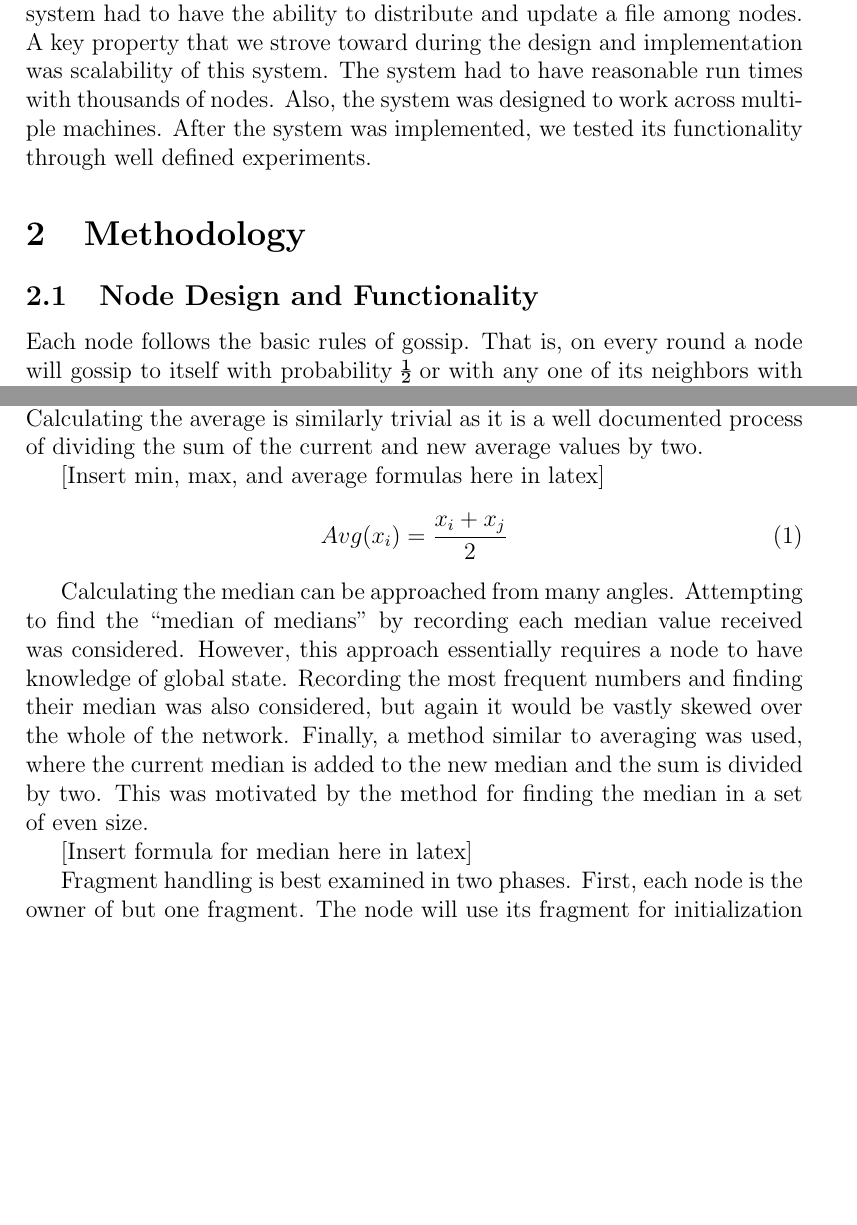
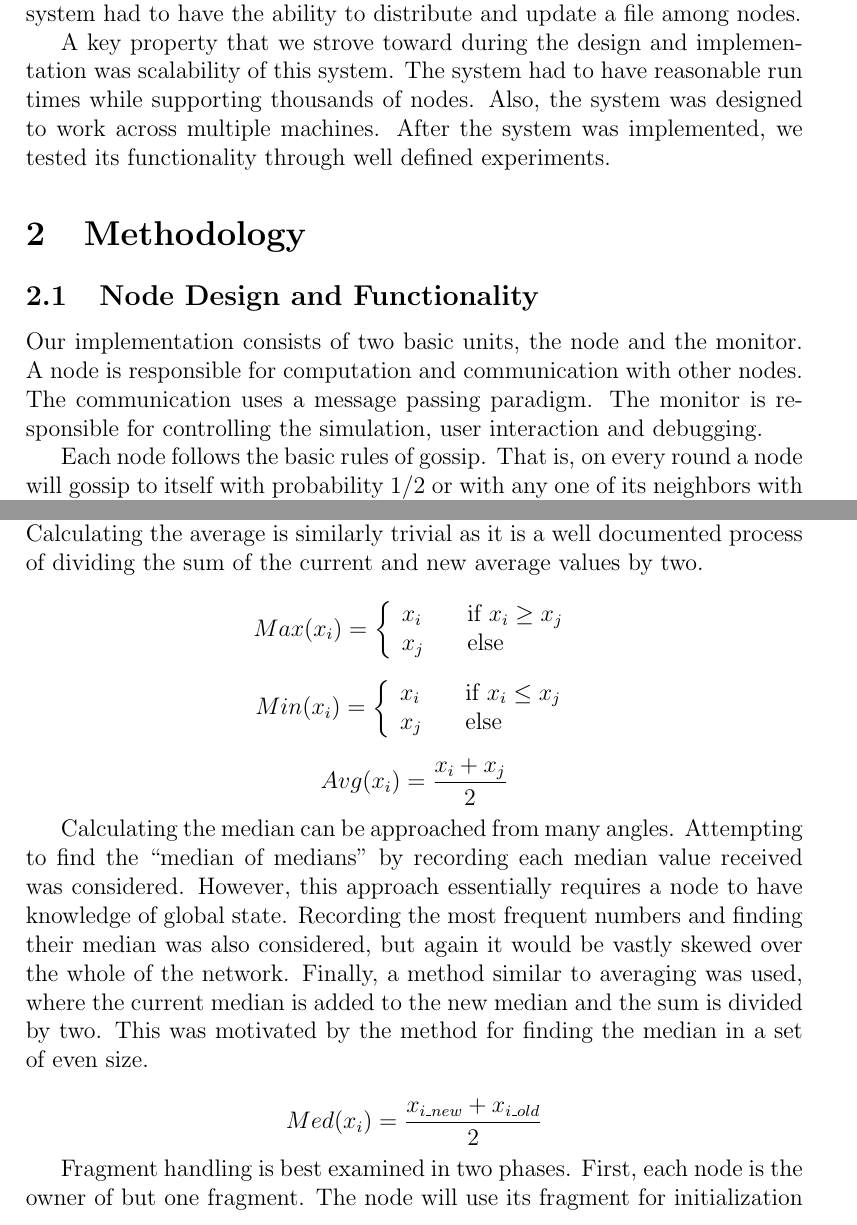
Before and after one commit to teamyoda/gossip, a LaTeX document (report/report.tex, which reads report/sections/Introduction.tex, report/sections/Methodology.tex): two parts of pages 1 and 2 of 6 before the commit and two parts of pages 1 and 2 of 7 after it, joined at a grey line, cut so that both start at the same text, the shorter picture padded with empty space. Compiled offline with pdfLaTeX.

Commit message:
Edits to intro and 2.1

```diff
--- a/report/report.tex
+++ b/report/report.tex
@@ -3,6 +3,7 @@
 \usepackage{graphicx}
 \usepackage{url}
 \usepackage{colortbl}
+\usepackage{amsmath}
 
 \begin{document}
 \title{Advanced Operating Systems GOSSIP Project}
--- a/report/sections/Introduction.tex
+++ b/report/sections/Introduction.tex
@@ -1,2 +1,4 @@
 \section{Introduction}
-We designed and implemented a distributed system that uses rumor spreading (gossip) for communication and calculations. The system had to perform the following calculations: minimum, maximum, average, and median. The system had to have the ability to distribute and update a file among nodes. A key property that we strove toward during the design and implementation was scalability of this system. The system had to have reasonable run times with thousands of nodes. Also, the system was designed to work across multiple machines. After the system was implemented, we tested its functionality through well defined experiments.
+We designed and implemented a distributed system that uses rumor spreading (gossip) for communication and calculations. The system had to perform the following calculations: minimum, maximum, average, and median. The system had to have the ability to distribute and update a file among nodes.
+
+A key property that we strove toward during the design and implementation was scalability of this system. The system had to have reasonable run times while supporting thousands of nodes. Also, the system was designed to work across multiple machines. After the system was implemented, we tested its functionality through well defined experiments.
--- a/report/sections/Methodology.tex
+++ b/report/sections/Methodology.tex
@@ -1,25 +1,43 @@
 \section{Methodology}
 \subsection{Node Design and Functionality}
+Our implementation consists of two basic units, the node and the monitor. A node is responsible for computation and communication with other nodes. The communication uses a message passing paradigm. The monitor is responsible for controlling the simulation, user interaction and debugging.
 
-
-Each node follows the basic rules of gossip. That is, on every round a node will gossip to itself with probability ½ or with any one of its neighbors with probability $1/(\textrm{Number of neighbors} * 2)$. Our implementation conducts both push and pull once per gossip round. In addition to the push and pull cycle, each node will simultaneously update its local values. Unlike most example implementations, our nodes conduct all calculations simultaneously.
-Nodes are first initialized with a fragment of any size. Upon initialization, the node runs local calculations for minimum, maximum, average, and median values. Once this is complete, the node will also replicate its fragment to its neighbors. All nodes are responsible for a single fragment, but may store any number of fragments as replicas or while passing fragments over the network. When a node receives a new fragment to own, it will reinitialize itself and replicate the new fragment. It is important to note that since each node is responsible for a single fragment, the fragment’s “number” is synonymous with the process ID of it’s owner node. We do tend to map actual numbers on top of the node process IDs, but this is as a matter of convenience.
+Each node follows the basic rules of gossip. That is, on every round a node will gossip to itself with probability 1/2 or with any one of its neighbors with probability $1/(\textrm{Number of neighbors} * 2)$. Our implementation conducts both push and pull once per gossip round. In addition to the push and pull cycle, each node will simultaneously update its local values. Unlike most example implementations, our nodes conduct all calculations simultaneously.
+Nodes are first initialized with a fragment of any size. Upon initialization, the node runs local calculations for minimum, maximum, average, and median values. Once this is complete, the node will also replicate its fragment to its neighbors. All nodes are responsible for a single fragment, but may store any number of fragments as replicas or while passing fragments over the network. When a node receives a new fragment to own, it will reinitialize itself and replicate the new fragment. It is important to note that since each node is responsible for a single fragment, the fragment's “number” is synonymous with the process ID of it's owner node. We do tend to map actual numbers on top of the node process IDs, but this is as a matter of convenience.
 
 Once a node is done with its initialization, it is ready to gossip. Our implementation requires all nodes to wait for a “step” signal to be sent before executing each round. This allows us to precisely measure the number of rounds executed and gives us excellent control over the network as a whole.
 
 On each gossip round, all nodes push and pull their local values with their neighbors. Once a node receives new data for any calculation (remember, we do all calculations simultaneously), it will update its local data according to the data received.
 
-For calculating the minimum and maximum values, a simple min/max comparison of the node’s current value with the received value is sufficient. Calculating the average is similarly trivial as it is a well documented process of dividing the sum of the current and new average values by two.
+For calculating the minimum and maximum values, a simple min/max comparison of the node's current value with the received value is sufficient. Calculating the average is similarly trivial as it is a well documented process of dividing the sum of the current and new average values by two.
 
-[Insert min, max, and average formulas here in latex]
-\begin{equation}
+\begin{equation*}
+Max(x_i) = \left\{
+  \begin{array}{l l}
+    x_i & \quad \textrm{if $x_i \geq x_j$}\\
+    x_j & \quad \textrm{else}\\
+  \end{array} \right.
+\end{equation*}
+
+\begin{equation*}
+Min(x_i) = \left\{
+  \begin{array}{l l}
+    x_i & \quad \textrm{if $x_i \leq x_j$}\\
+    x_j & \quad \textrm{else}\\
+  \end{array} \right.
+\end{equation*}
+
+\begin{equation*}
 Avg(x_i)=\frac{x_i + x_j}{2}
-\end{equation}
+\end{equation*}
+
 
 
 Calculating the median can be approached from many angles. Attempting to find the “median of medians” by recording each median value received was considered. However, this approach essentially requires a node to have knowledge of global state. Recording the most frequent numbers and finding their median was also considered, but again it would be vastly skewed over the whole of the network. Finally, a method similar to averaging was used, where the current median is added to the new median and the sum is divided by two. This was motivated by the method for finding the median in a set of even size.
 
-[Insert formula for median here in latex]
+\begin{equation*}
+Med(x_i)=\frac{x_{i\_new} + x_{i\_old}}{2}
+\end{equation*}
 
-Fragment handling is best examined in two phases. First, each node is the owner of but one fragment. The node will use its fragment for initialization as discussed, but after this is done the node’s duty becomes serving up and updating the fragment. When a node receives a request to store a fragment, it first checks to see if it is the owner of the fragment by looking at the PID assigned to be the owner of the fragment. Remember, our implementation uses PIDs as the actual fragment numbers. If the node owns the fragment, it will replace its current fragment with the new one and reinitialize itself. If a node does not own the fragment it will gossip the fragment along.
+Fragment handling is best examined in two phases. First, each node is the owner of but one fragment. The node will use its fragment for initialization as discussed, but after this is done the node's duty becomes serving up and updating the fragment. When a node receives a request to store a fragment, it first checks to see if it is the owner of the fragment by looking at the PID assigned to be the owner of the fragment. Remember, our implementation uses PIDs as the actual fragment numbers. If the node owns the fragment, it will replace its current fragment with the new one and reinitialize itself. If a node does not own the fragment it will gossip the fragment along.
 
```
Also changed, not shown: report/pdf/report.pdf, report/sections/Methodology.tex (6 more changed lines), 2 other files.
